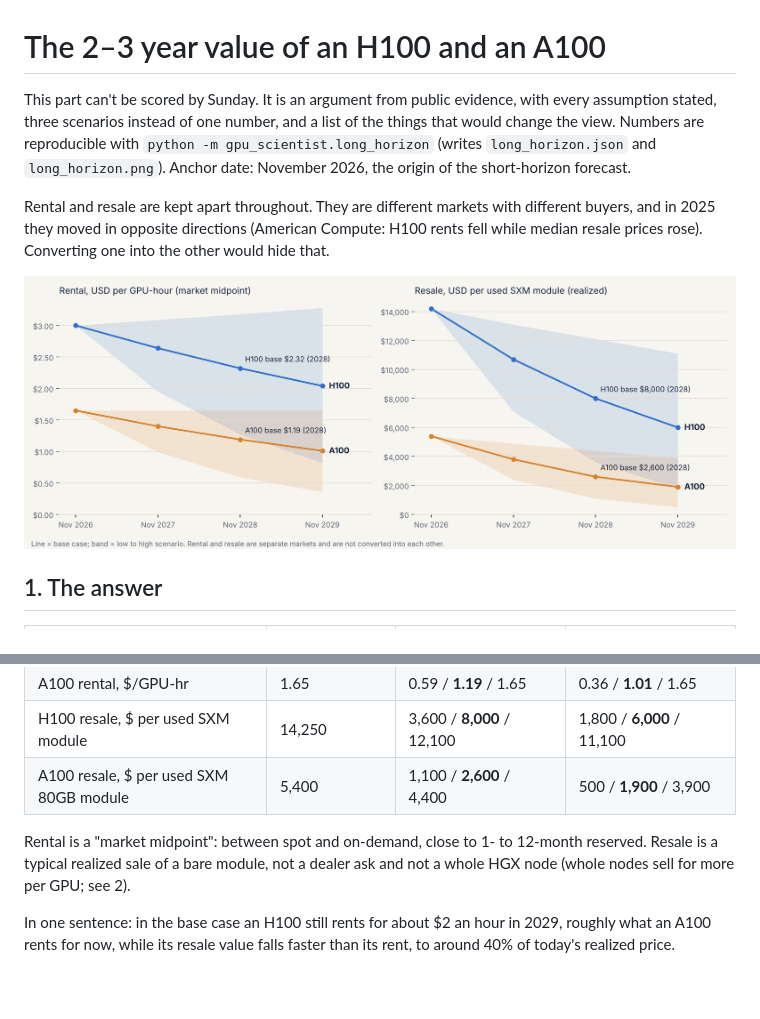
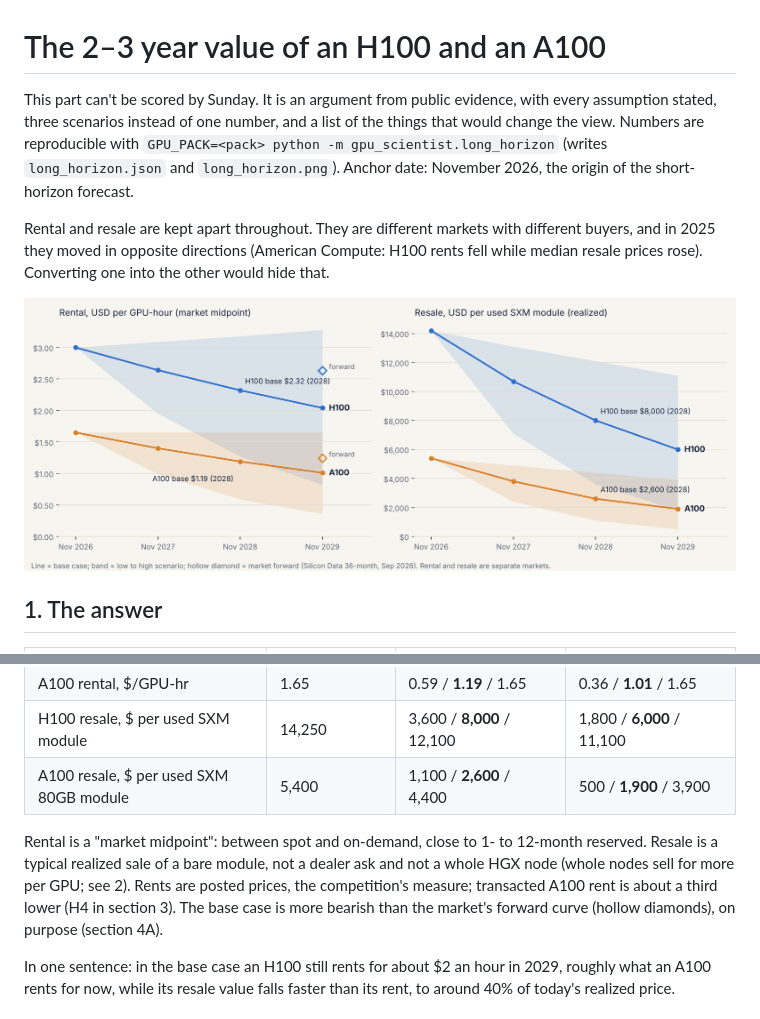
Before and after one commit to tanmiemie/ai-scientist-agent, a Markdown page: gpu_scientist/LONG_HORIZON.md, 2 parts joined by grey strips. Rendered like a GitHub page; pictures changed too: gpu_scientist/long_horizon.png; blank space fills up the shorter version.

```diff
--- a/gpu_scientist/LONG_HORIZON.md
+++ b/gpu_scientist/LONG_HORIZON.md
@@ -1,6 +1,6 @@
 # The 2–3 year value of an H100 and an A100
 
-This part can't be scored by Sunday. It is an argument from public evidence, with every assumption stated, three scenarios instead of one number, and a list of the things that would change the view. Numbers are reproducible with `python -m gpu_scientist.long_horizon` (writes `long_horizon.json` and `long_horizon.png`). Anchor date: November 2026, the origin of the short-horizon forecast.
+This part can't be scored by Sunday. It is an argument from public evidence, with every assumption stated, three scenarios instead of one number, and a list of the things that would change the view. Numbers are reproducible with `GPU_PACK=<pack> python -m gpu_scientist.long_horizon` (writes `long_horizon.json` and `long_horizon.png`). Anchor date: November 2026, the origin of the short-horizon forecast.
 
 Rental and resale are kept apart throughout. They are different markets with different buyers, and in 2025 they moved in opposite directions (American Compute: H100 rents fell while median resale prices rose). Converting one into the other would hide that.
 
@@ -15,7 +15,7 @@ Rental and resale are kept apart throughout. They are different markets with dif
 | H100 resale, $ per used SXM module | 14,250 | 3,600 / **8,000** / 12,100 | 1,800 / **6,000** / 11,100 |
 | A100 resale, $ per used SXM 80GB module | 5,400 | 1,100 / **2,600** / 4,400 | 500 / **1,900** / 3,900 |
 
-Rental is a "market midpoint": between spot and on-demand, close to 1- to 12-month reserved. Resale is a typical realized sale of a bare module, not a dealer ask and not a whole HGX node (whole nodes sell for more per GPU; see 2).
+Rental is a "market midpoint": between spot and on-demand, close to 1- to 12-month reserved. Resale is a typical realized sale of a bare module, not a dealer ask and not a whole HGX node (whole nodes sell for more per GPU; see 2). Rents are posted prices, the competition's measure; transacted A100 rent is about a third lower (H4 in section 3). The base case is more bearish than the market's forward curve (hollow diamonds), on purpose (section 4A).
 
 In one sentence: in the base case an H100 still rents for about $2 an hour in 2029, roughly what an A100 rents for now, while its resale value falls faster than its rent, to around 40% of today's realized price.
 
```
Also changed, not shown: other parts of gpu_scientist/LONG_HORIZON.md (+32 -14 lines), 2 other files.
